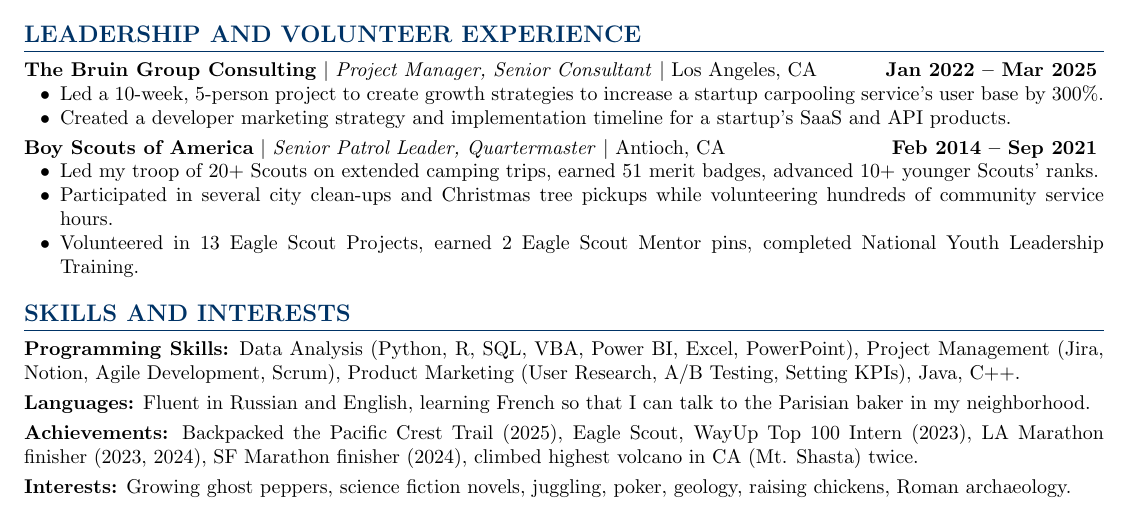
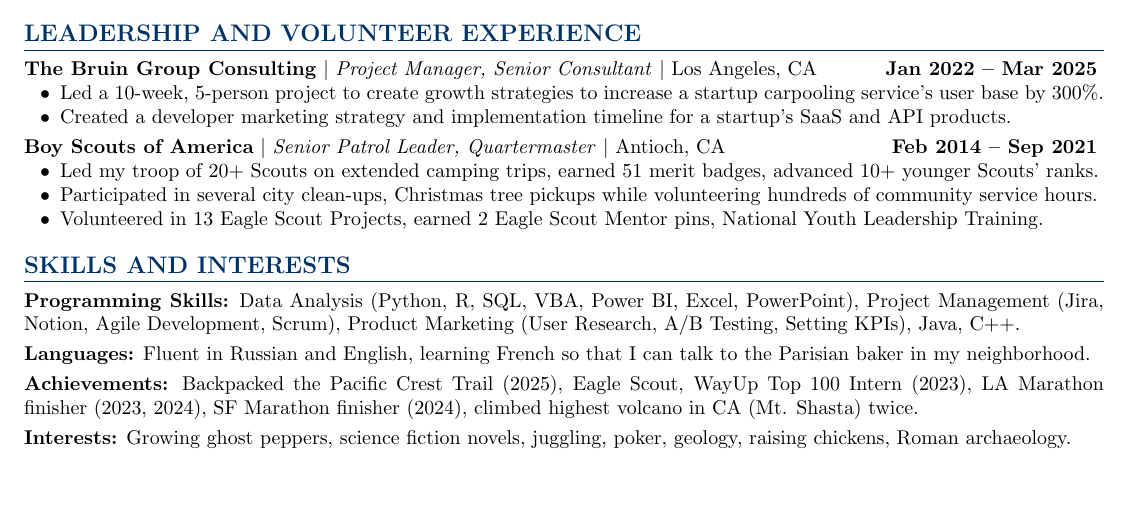
Before and after one commit to dennisg009/resume, a LaTeX CV (Dennis_Gavrilenko_Resume.tex): part of the page, cut so that both start at the same text, the shorter picture padded with empty space. Compiled offline with pdfLaTeX.

Commit message:
Updated BSA bullet points

```diff
--- a/Dennis_Gavrilenko_Resume.tex
+++ b/Dennis_Gavrilenko_Resume.tex
@@ -125,8 +125,8 @@ B.A. in Business Economics, Minor in Data Science Engineering \textbar\ GPA: 3.7
 \jobtitle{Boy Scouts of America}{Senior Patrol Leader, Quartermaster}{Antioch, CA}{Feb 2014 -- Sep 2021}
 \jobdesc{
     \item Led my troop of 20+ Scouts on extended camping trips, earned 51 merit badges, advanced 10+ younger Scouts' ranks.
-    \item Participated in several city clean-ups and Christmas tree pickups while volunteering hundreds of community service hours.
-    \item Volunteered in 13 Eagle Scout Projects, earned 2 Eagle Scout Mentor pins, completed National Youth Leadership Training.
+    \item Participated in several city clean-ups, Christmas tree pickups while volunteering hundreds of community service hours.
+    \item Volunteered in 13 Eagle Scout Projects, earned 2 Eagle Scout Mentor pins, National Youth Leadership Training.
 }
 
 % Skills Section
```
